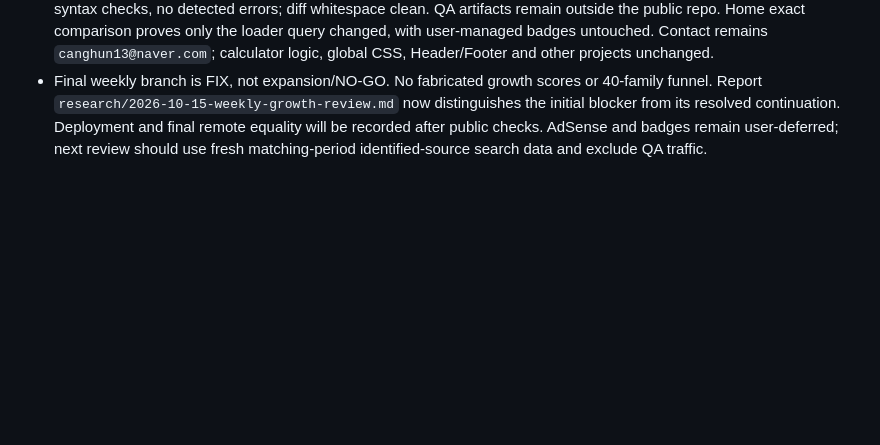
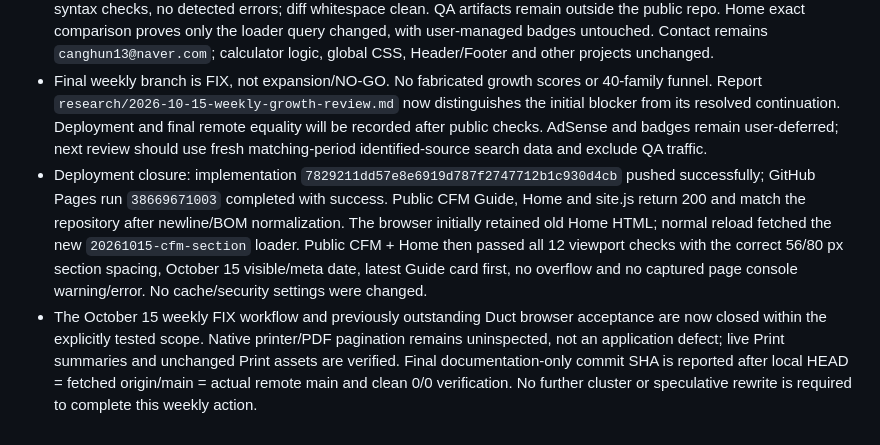
Before and after one commit to canghun13/hvactoolshub, a Markdown page: handover.md, the part around the change. Rendered like a GitHub page; blank space fills up the shorter version.

```diff
--- a/handover.md
+++ b/handover.md
@@ -986,3 +986,5 @@
 - Print: pre-existing local-only hook verified live summary labels/values/units for all six Duct forms (5/1, 2/1, 3/1, 2/1 and 2/1+3/1 input/result rows). No controls inside summary. Valid production Print invokes a native dialog, but native printer/PDF pagination was not visually inspected. Shared Print JS/CSS unchanged; do not claim a native pagination PASS.
 - Local regressions: Duct 561 + Airflow 85 assertions passed; static 108 HTML/86 sitemap URLs/1,099 targets/14 JS syntax checks, no detected errors; diff whitespace clean. QA artifacts remain outside the public repo. Home exact comparison proves only the loader query changed, with user-managed badges untouched. Contact remains `canghun13@naver.com`; calculator logic, global CSS, Header/Footer and other projects unchanged.
 - Final weekly branch is FIX, not expansion/NO-GO. No fabricated growth scores or 40-family funnel. Report `research/2026-10-15-weekly-growth-review.md` now distinguishes the initial blocker from its resolved continuation. Deployment and final remote equality will be recorded after public checks. AdSense and badges remain user-deferred; next review should use fresh matching-period identified-source search data and exclude QA traffic.
+- Deployment closure: implementation `7829211dd57e8e6919d787f2747712b1c930d4cb` pushed successfully; GitHub Pages run `38669671003` completed with success. Public CFM Guide, Home and site.js return 200 and match the repository after newline/BOM normalization. The browser initially retained old Home HTML; normal reload fetched the new `20261015-cfm-section` loader. Public CFM + Home then passed all 12 viewport checks with the correct 56/80 px section spacing, October 15 visible/meta date, latest Guide card first, no overflow and no captured page console warning/error. No cache/security settings were changed.
+- The October 15 weekly FIX workflow and previously outstanding Duct browser acceptance are now closed within the explicitly tested scope. Native printer/PDF pagination remains uninspected, not an application defect; live Print summaries and unchanged Print assets are verified. Final documentation-only commit SHA is reported after local HEAD = fetched origin/main = actual remote main and clean 0/0 verification. No further cluster or speculative rewrite is required to complete this weekly action.
```
Also changed, not shown: research/2026-10-15-weekly-growth-review.md (+7 -0 lines).
